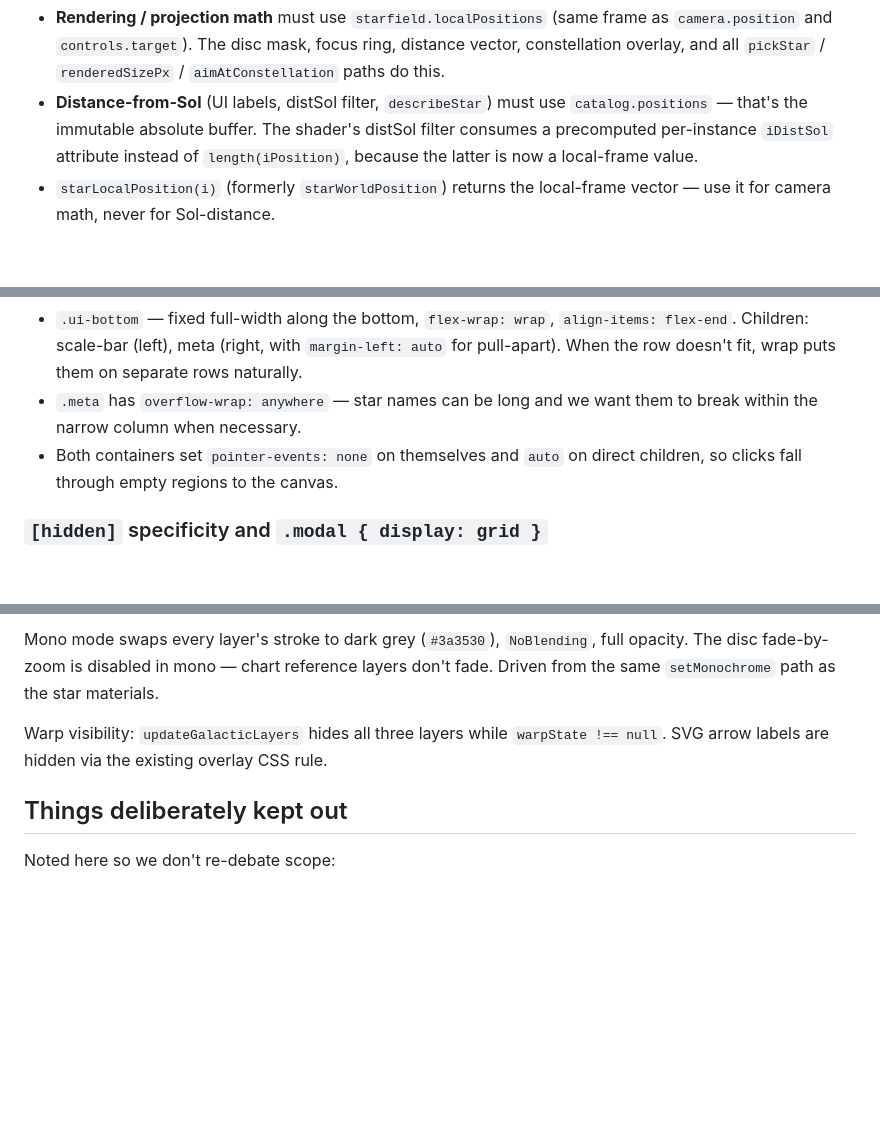
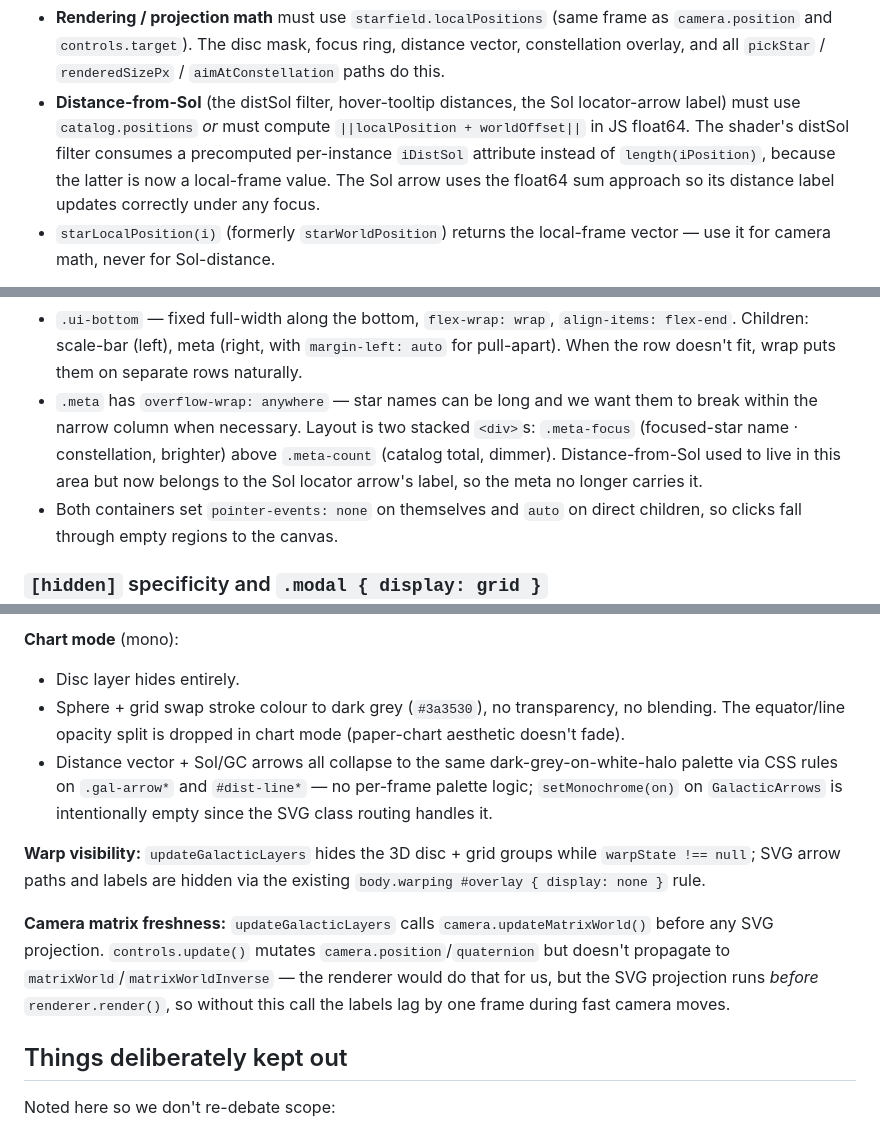
Before and after one commit to alexmensch/starfield, a Markdown page: CLAUDE.md, 3 parts joined by grey strips. Rendered like a GitHub page; blank space fills up the shorter version.

```diff
--- a/CLAUDE.md
+++ b/CLAUDE.md
@@ -540,11 +540,13 @@ Implications for code that reads positions:
   (same frame as `camera.position` and `controls.target`). The disc
   mask, focus ring, distance vector, constellation overlay, and all
   `pickStar` / `renderedSizePx` / `aimAtConstellation` paths do this.
-- **Distance-from-Sol** (UI labels, distSol filter, `describeStar`) must
-  use `catalog.positions` — that's the immutable absolute buffer. The
-  shader's distSol filter consumes a precomputed per-instance `iDistSol`
-  attribute instead of `length(iPosition)`, because the latter is now a
-  local-frame value.
+- **Distance-from-Sol** (the distSol filter, hover-tooltip distances,
+  the Sol locator-arrow label) must use `catalog.positions` *or* must
+  compute `||localPosition + worldOffset||` in JS float64. The shader's
+  distSol filter consumes a precomputed per-instance `iDistSol`
+  attribute instead of `length(iPosition)`, because the latter is now
+  a local-frame value. The Sol arrow uses the float64 sum approach so
+  its distance label updates correctly under any focus.
 - `starLocalPosition(i)` (formerly `starWorldPosition`) returns the
   local-frame vector — use it for camera math, never for Sol-distance.
 
@@ -602,7 +604,11 @@ native html/css... we shouldn't dictate layout"). Do not reintroduce it.
   `margin-left: auto` for pull-apart). When the row doesn't fit, wrap puts
   them on separate rows naturally.
 - `.meta` has `overflow-wrap: anywhere` — star names can be long and we
-  want them to break within the narrow column when necessary.
+  want them to break within the narrow column when necessary. Layout
+  is two stacked `<div>`s: `.meta-focus` (focused-star name ·
+  constellation, brighter) above `.meta-count` (catalog total, dimmer).
+  Distance-from-Sol used to live in this area but now belongs to the
+  Sol locator arrow's label, so the meta no longer carries it.
 - Both containers set `pointer-events: none` on themselves and `auto` on
   direct children, so clicks fall through empty regions to the canvas.
 
@@ -857,12 +932,25 @@ it's the orientation primitive the catalog itself was missing.
 
-Mono mode swaps every layer's stroke to dark grey (`#3a3530`),
-`NoBlending`, full opacity. The disc fade-by-zoom is disabled in mono —
-chart reference layers don't fade. Driven from the same `setMonochrome`
-path as the star materials.
+**Chart mode** (mono):
+- Disc layer hides entirely.
+- Sphere + grid swap stroke colour to dark grey (`#3a3530`), no
+  transparency, no blending. The equator/line opacity split is dropped
+  in chart mode (paper-chart aesthetic doesn't fade).
+- Distance vector + Sol/GC arrows all collapse to the same
+  dark-grey-on-white-halo palette via CSS rules on `.gal-arrow*` and
+  `#dist-line*` — no per-frame palette logic; `setMonochrome(on)` on
+  `GalacticArrows` is intentionally empty since the SVG class routing
+  handles it.
 
-Warp visibility: `updateGalacticLayers` hides all three layers while
-`warpState !== null`. SVG arrow labels are hidden via the existing
-overlay CSS rule.
+**Warp visibility:** `updateGalacticLayers` hides the 3D disc + grid
+groups while `warpState !== null`; SVG arrow paths and labels are
+hidden via the existing `body.warping #overlay { display: none }` rule.
+
+**Camera matrix freshness:** `updateGalacticLayers` calls
+`camera.updateMatrixWorld()` before any SVG projection. `controls.update()`
+mutates `camera.position`/`quaternion` but doesn't propagate to
+`matrixWorld`/`matrixWorldInverse` — the renderer would do that for us,
+but the SVG projection runs *before* `renderer.render()`, so without
+this call the labels lag by one frame during fast camera moves.
 
 ## Things deliberately kept out
 
```
Also changed, not shown: other parts of CLAUDE.md (+99 -30 lines), README.md (+6 -2 lines).
